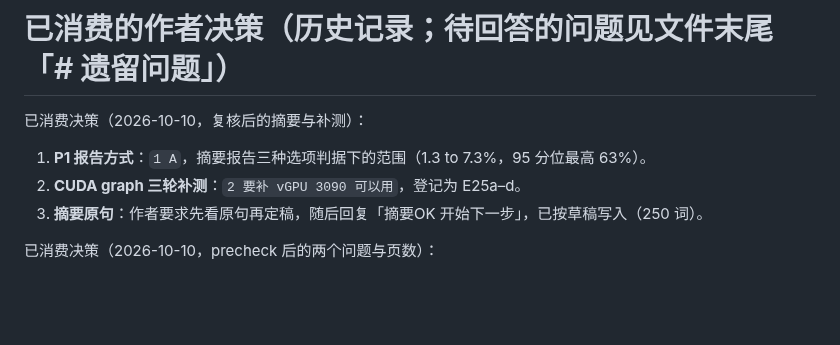
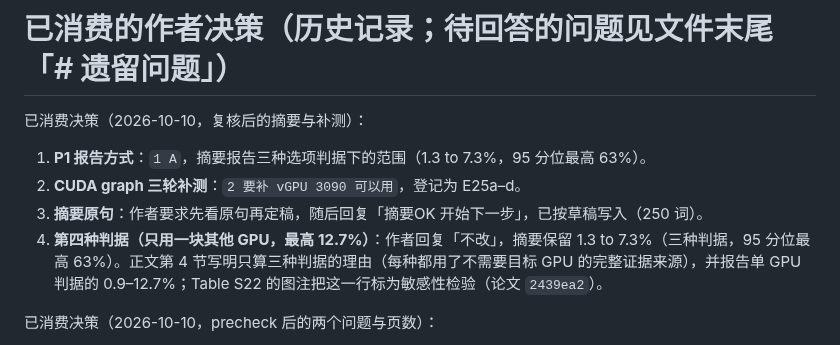
Before and after one commit to mabo1215/COREY_Transformer, a Markdown page: docs/progress.md, the part around the change. Rendered like a GitHub page; blank space fills up the shorter version.

Commit message:
progress: author keeps the three-criterion abstract range [revloop@bobsteam1215]

```diff
--- a/docs/progress.md
+++ b/docs/progress.md
@@ -103,6 +103,7 @@
 1. **P1 报告方式**：`1 A`，摘要报告三种选项判据下的范围（1.3 to 7.3%，95 分位最高 63%）。
 2. **CUDA graph 三轮补测**：`2 要补 vGPU 3090 可以用`，登记为 E25a–d。
 3. **摘要原句**：作者要求先看原句再定稿，随后回复「摘要OK 开始下一步」，已按草稿写入（250 词）。
+4. **第四种判据（只用一块其他 GPU，最高 12.7%）**：作者回复「不改」，摘要保留 1.3 to 7.3%（三种判据，95 分位最高 63%）。正文第 4 节写明只算三种判据的理由（每种都用了不需要目标 GPU 的完整证据来源），并报告单 GPU 判据的 0.9–12.7%；Table S22 的图注把这一行标为敏感性检验（论文 `2439ea2`）。
 
 已消费决策（2026-10-10，precheck 后的两个问题与页数）：
 1. **标题**：`A: A`，保持 "Shape Sets the Chunk: A Compile-Informed Cost Model and a No-Gain Bound for Data-Dependent Dispatch of Chunked Linear-Recurrence Kernels"。正文已限定 cost model 的适用范围。
```
